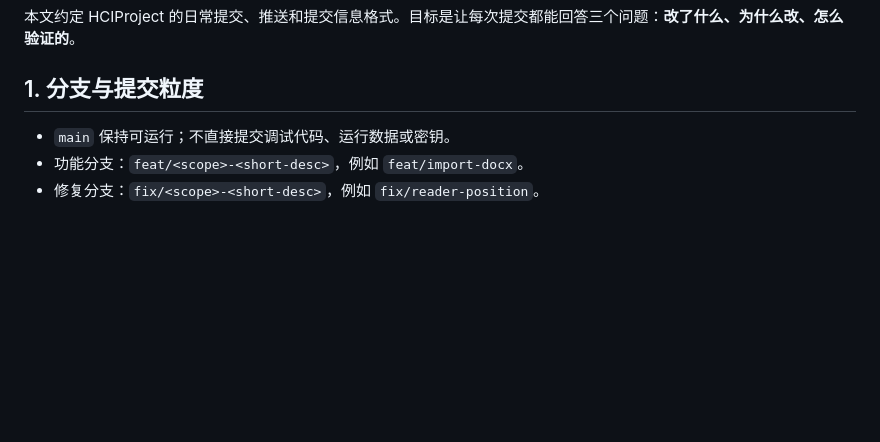
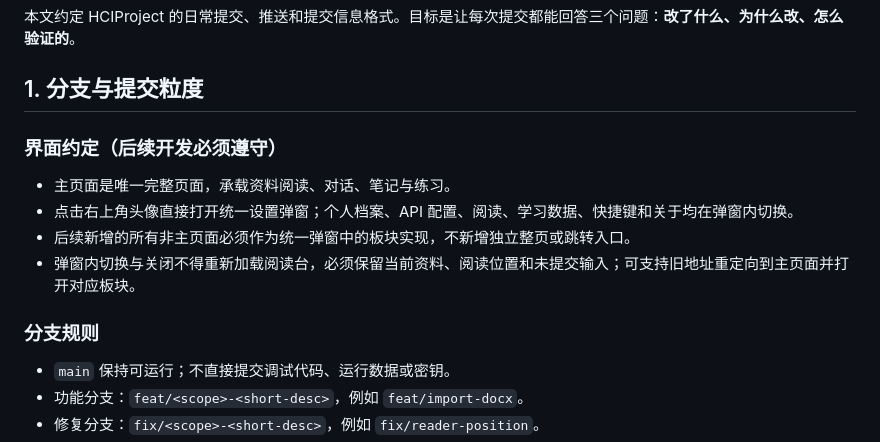
Before and after one commit to KasuAri27/HCIProject, a Markdown page: docs/CONTRIBUTING.md, the part around the change. GitHub-like rendering; blank space fills up the shorter version.

Commit message:
docs: 明确非主页面统一进入设置弹窗

```diff
--- a/docs/CONTRIBUTING.md
+++ b/docs/CONTRIBUTING.md
@@ -3,6 +3,15 @@
 本文约定 HCIProject 的日常提交、推送和提交信息格式。目标是让每次提交都能回答三个问题：**改了什么、为什么改、怎么验证的**。
 
 ## 1. 分支与提交粒度
+
+### 界面约定（后续开发必须遵守）
+
+- 主页面是唯一完整页面，承载资料阅读、对话、笔记与练习。
+- 点击右上角头像直接打开统一设置弹窗；个人档案、API 配置、阅读、学习数据、快捷键和关于均在弹窗内切换。
+- 后续新增的所有非主页面必须作为统一弹窗中的板块实现，不新增独立整页或跳转入口。
+- 弹窗内切换与关闭不得重新加载阅读台，必须保留当前资料、阅读位置和未提交输入；可支持旧地址重定向到主页面并打开对应板块。
+
+### 分支规则
 
 - `main` 保持可运行；不直接提交调试代码、运行数据或密钥。
 - 功能分支：`feat/<scope>-<short-desc>`，例如 `feat/import-docx`。
```
Also changed, not shown: README.md (+1 -0 lines).
